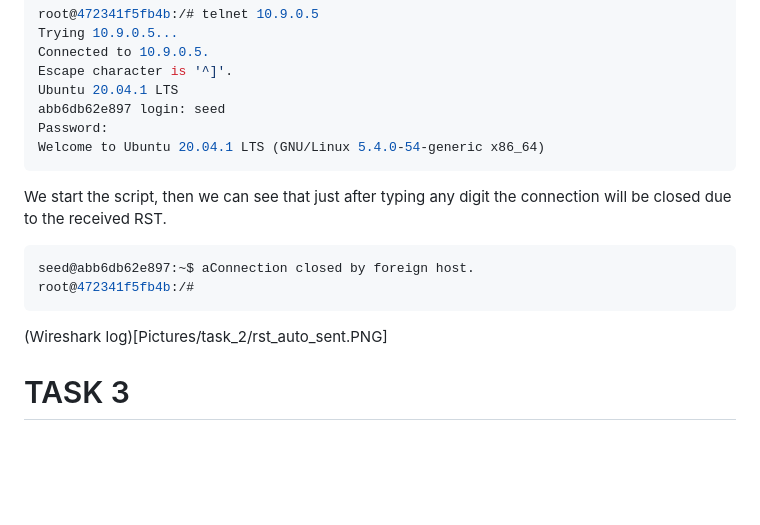
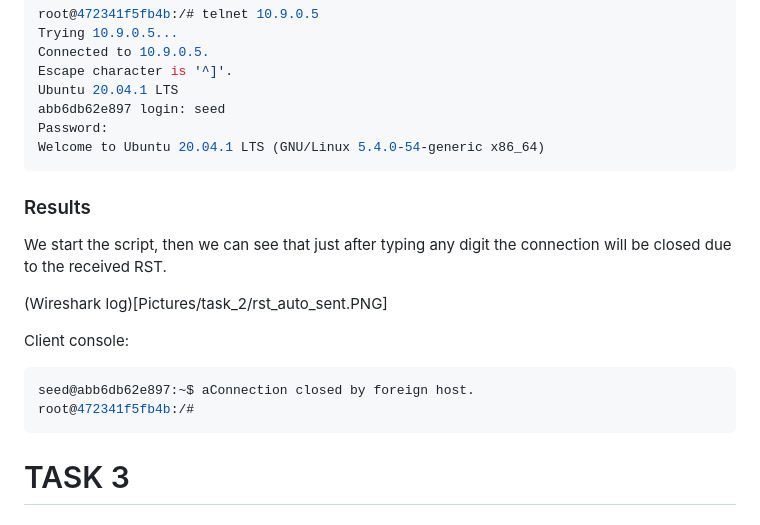
Before and after one commit to ProSecCorp/Ethical-hacking, a Markdown page: 02 - TCPSpoofing/solution.md, the part around the change. GitHub-like rendering; blank space fills up the shorter version.

Commit message:
Add results section for TCPSpoofing script
Added results section to document script behavior and connection closure.

````diff
--- a/02 - TCPSpoofing/solution.md
+++ b/02 - TCPSpoofing/solution.md
@@ -176,14 +176,17 @@ Password:
 Welcome to Ubuntu 20.04.1 LTS (GNU/Linux 5.4.0-54-generic x86_64)
 ```
 
+### Results
+
 We start the script, then we can see that just after typing any digit the connection will be closed due to the received RST.
 
+(Wireshark log)[Pictures/task_2/rst_auto_sent.PNG]
+
+Client console:
 ```bash
 seed@abb6db62e897:~$ aConnection closed by foreign host.
 root@472341f5fb4b:/#
 ```
-
-(Wireshark log)[Pictures/task_2/rst_auto_sent.PNG]
 
 # TASK 3
 
````
